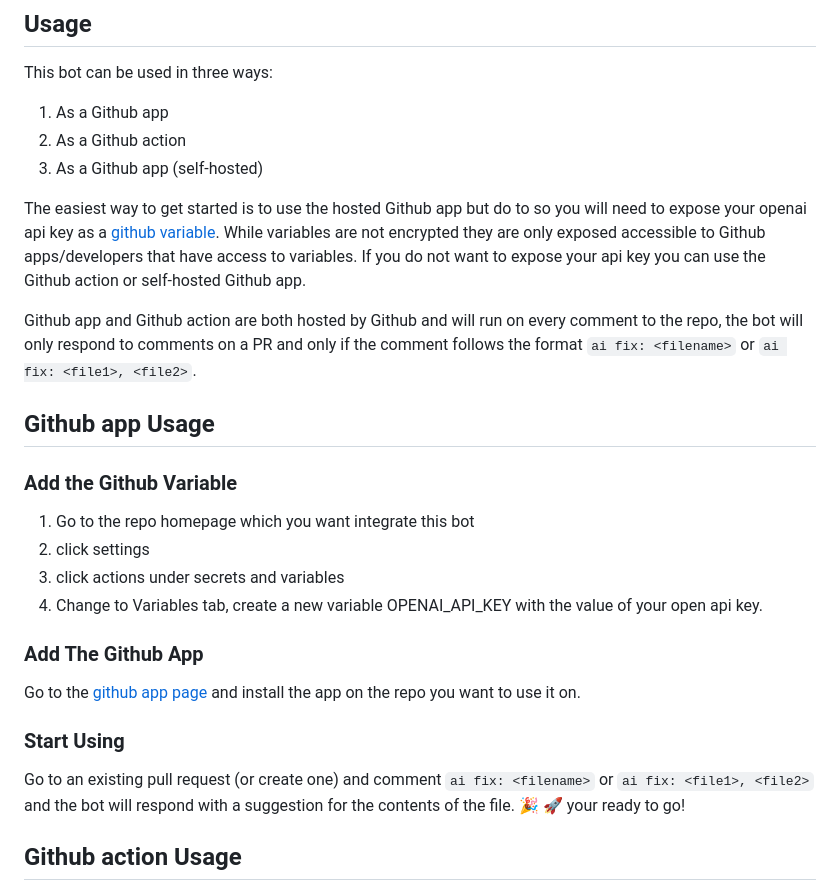
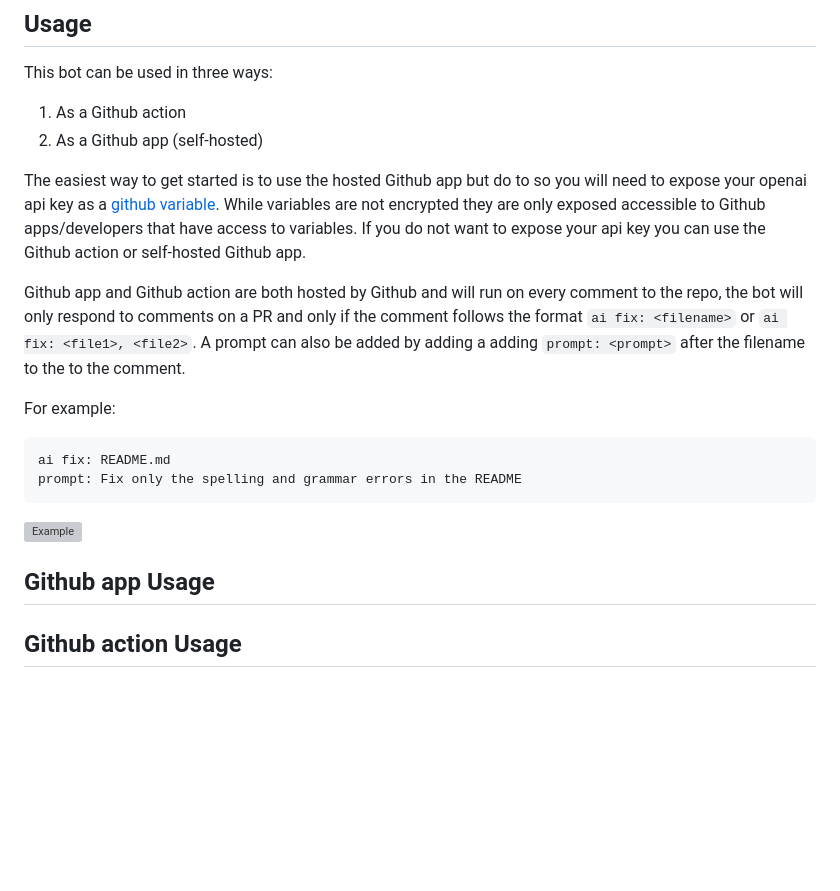
Before and after one commit to tinacms/markdown-bot, a Markdown page: README.md, the part around one of its changes. GitHub-like rendering; blank space fills up the shorter version; grey boxes are pictures that could not be loaded.

````diff
--- a/README.md
+++ b/README.md
@@ -14,30 +14,23 @@ When ever a user comments `ai fix: <filename>` or `ai fix: <file1>, <file2>` the
 
 This bot can be used in three ways:
 
-1. As a Github app
-2. As a Github action
-3. As a Github app (self-hosted)
+1. As a Github action
+2. As a Github app (self-hosted)
 
 The easiest way to get started is to use the hosted Github app but do to so you will need to expose your openai api key as a [github variable](https://docs.github.com/en/actions/learn-github-actions/variables). While variables are not encrypted they are only exposed accessible to Github apps/developers that have access to variables. If you do not want to expose your api key you can use the Github action or self-hosted Github app.
 
-Github app and Github action are both hosted by Github and will run on every comment to the repo, the bot will only respond to comments on a PR and only if the comment follows the format `ai fix: <filename>` or `ai fix: <file1>, <file2>`.
+Github app and Github action are both hosted by Github and will run on every comment to the repo, the bot will only respond to comments on a PR and only if the comment follows the format `ai fix: <filename>` or `ai fix: <file1>, <file2>`. A prompt can also be added by adding a adding `prompt: <prompt>` after the filename to the to the comment.
+
+For example:
+
+```
+ai fix: README.md
+prompt: Fix only the spelling and grammar errors in the README
+```
+
+![Example](http://res.cloudinary.com/forestry-demo/image/upload/v1688736596/blog-media/supercharge-markdown-blog/Screenshot_2023-07-07_at_8.41.32_AM_xsoswd.png)
 
 ## Github app Usage
-
-### Add the Github Variable
-
-1. Go to the repo homepage which you want integrate this bot
-2. click settings
-3. click actions under secrets and variables
-4. Change to Variables tab, create a new variable OPENAI_API_KEY with the value of your open api key.
-
-### Add The Github App
-
-Go to the [github app page](#) and install the app on the repo you want to use it on.
-
-### Start Using
-
-Go to an existing pull request (or create one) and comment `ai fix: <filename>` or `ai fix: <file1>, <file2>` and the bot will respond with a suggestion for the contents of the file. :tada: :rocket: your ready to go!
 
 ## Github action Usage
 
````
Also changed, not shown: other parts of README.md (+0 -4 lines).
